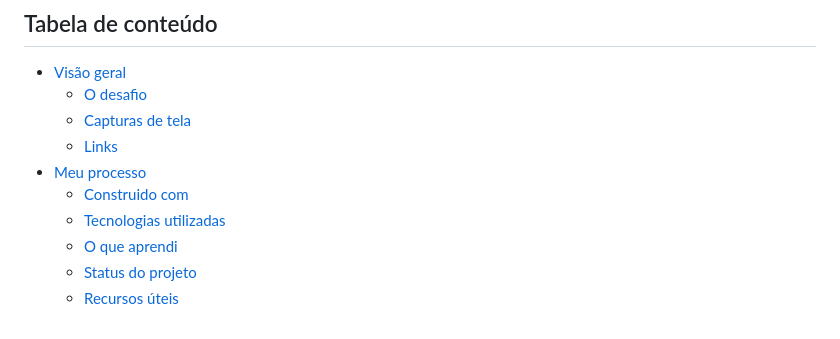
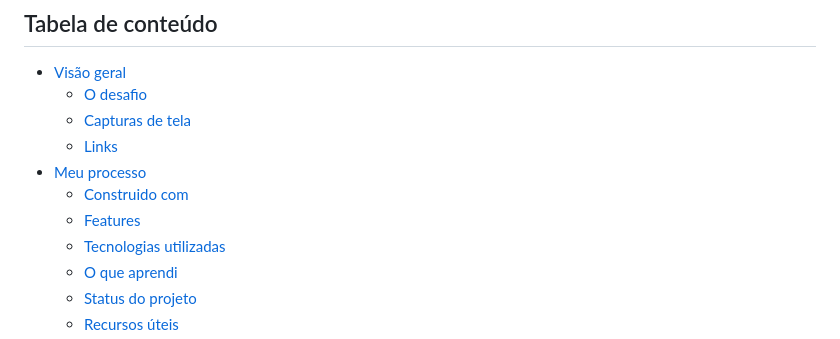
Before and after one commit to pedroaaugusto/age-calculator, a Markdown page: README.md, the part around the change. Drawn GitHub-style.

```diff
--- a/README.md
+++ b/README.md
@@ -18,6 +18,7 @@ O objetivo deste projeto foi criar uma solução para um desafio do Front-end Me
   - [Links](#links)
 - [Meu processo](#meu-processo)
   - [Construido com](#construído-com)
+  - [Features](#features)
   - [Tecnologias utilizadas](#tecnologias-utilizadas)
   - [O que aprendi](#o-que-aprendi)
   - [Status do projeto](#status-do-projeto)
```
